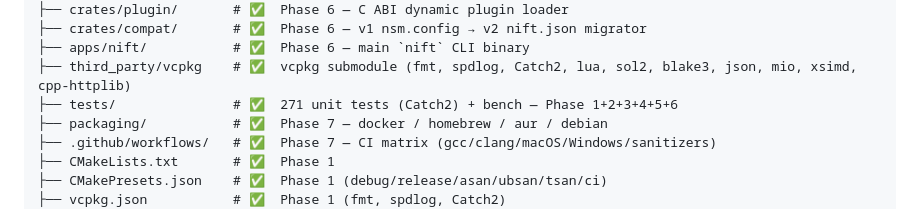
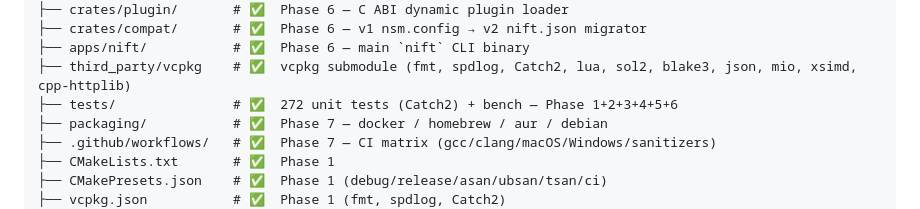
Before and after one commit to ronggothelast/nsm-v2, a Markdown page: README.md, the part around the change. Drawn GitHub-style.

Commit message:
docs: fix test count 271 → 272

```diff
--- a/README.md
+++ b/README.md
@@ -71,7 +71,7 @@ nsm-v2/
 ├── crates/compat/       # ✅  Phase 6 — v1 nsm.config → v2 nift.json migrator
 ├── apps/nift/           # ✅  Phase 6 — main `nift` CLI binary
 ├── third_party/vcpkg    # ✅  vcpkg submodule (fmt, spdlog, Catch2, lua, sol2, blake3, json, mio, xsimd, cpp-httplib)
-├── tests/               # ✅  271 unit tests (Catch2) + bench — Phase 1+2+3+4+5+6
+├── tests/               # ✅  272 unit tests (Catch2) + bench — Phase 1+2+3+4+5+6
 ├── packaging/           # ✅  Phase 7 — docker / homebrew / aur / debian
 ├── .github/workflows/   # ✅  Phase 7 — CI matrix (gcc/clang/macOS/Windows/sanitizers)
 ├── CMakeLists.txt       # ✅  Phase 1
```
